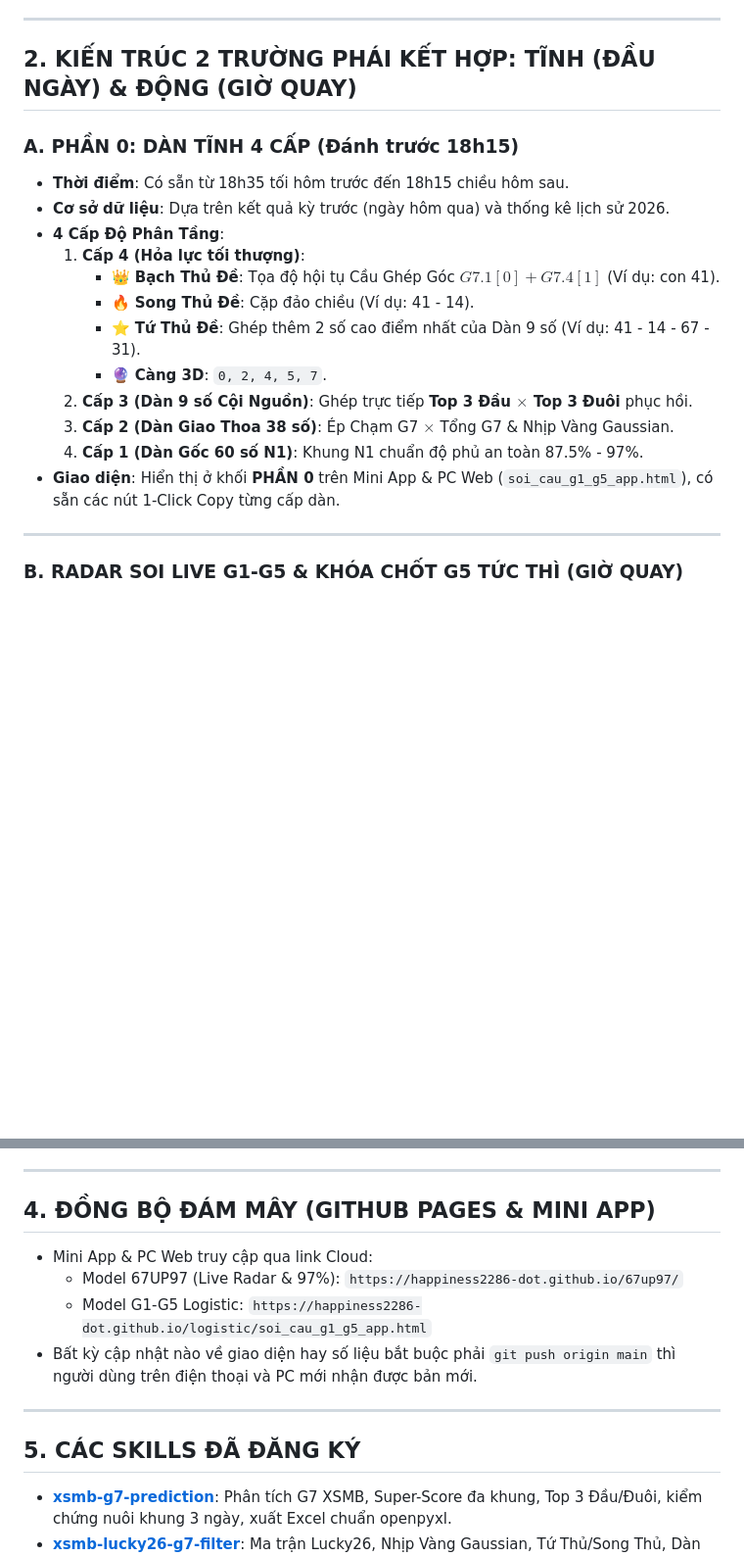
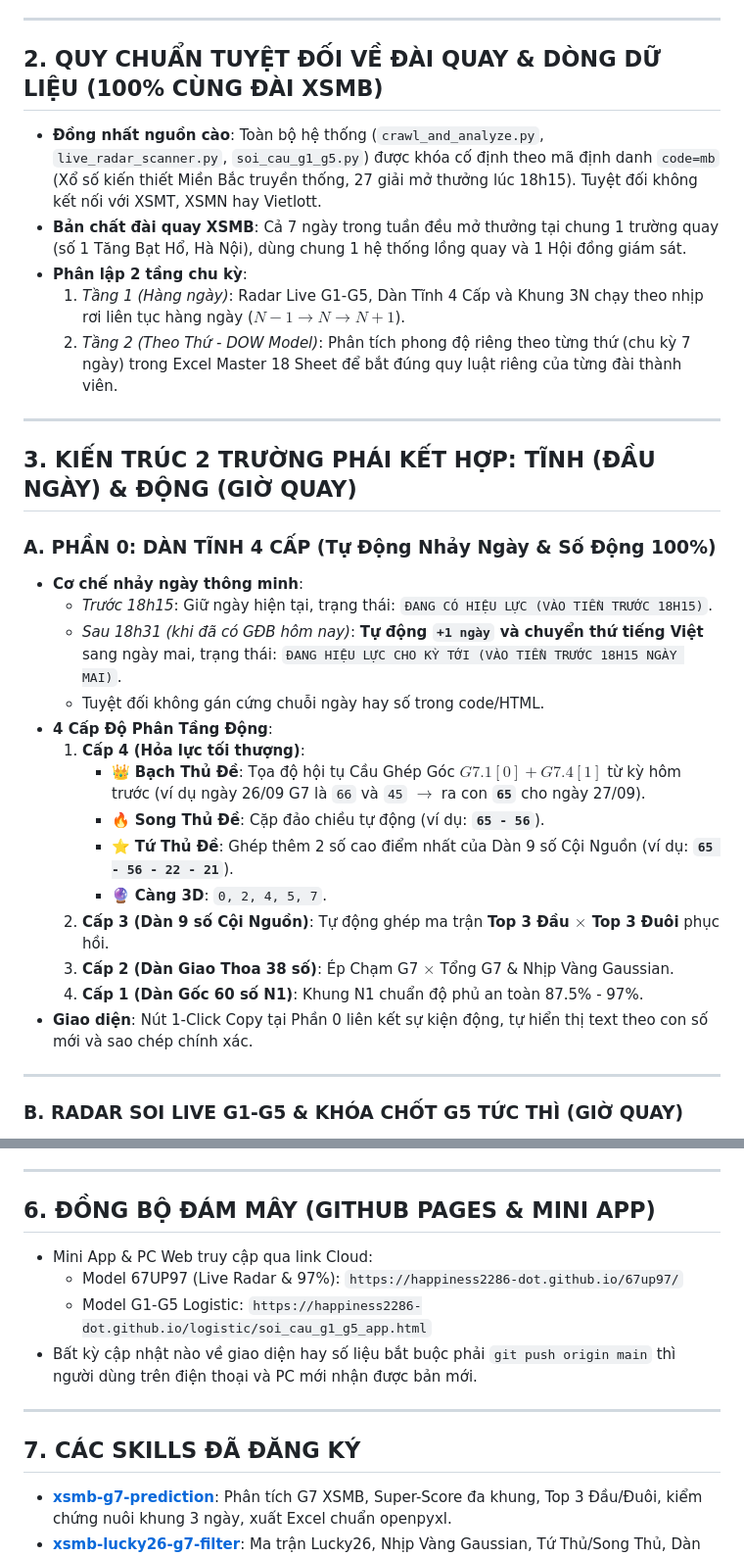
Before and after one commit to happiness2286-dot/logistic, a Markdown page: .agents/AGENTS.md, 2 parts joined by grey strips. Shown at 98% size. Drawn GitHub-style; blank space fills up the shorter version.

Commit message:
docs: Cap nhat bo nho he thong ve quy chuan dai XSMB va chien luoc quan tri 4 tang

```diff
--- a/.agents/AGENTS.md
+++ b/.agents/AGENTS.md
@@ -6,21 +6,32 @@
 
 ---
 
-## 2. KIẾN TRÚC 2 TRƯỜNG PHÁI KẾT HỢP: TĨNH (ĐẦU NGÀY) & ĐỘNG (GIỜ QUAY)
+## 2. QUY CHUẨN TUYỆT ĐỐI VỀ ĐÀI QUAY & DÒNG DỮ LIỆU (100% CÙNG ĐÀI XSMB)
+- **Đồng nhất nguồn cào**: Toàn bộ hệ thống (`crawl_and_analyze.py`, `live_radar_scanner.py`, `soi_cau_g1_g5.py`) được khóa cố định theo mã định danh `code=mb` (Xổ số kiến thiết Miền Bắc truyền thống, 27 giải mở thưởng lúc 18h15). Tuyệt đối không kết nối với XSMT, XSMN hay Vietlott.
+- **Bản chất đài quay XSMB**: Cả 7 ngày trong tuần đều mở thưởng tại chung 1 trường quay (số 1 Tăng Bạt Hổ, Hà Nội), dùng chung 1 hệ thống lồng quay và 1 Hội đồng giám sát.
+- **Phân lập 2 tầng chu kỳ**:
+  1. *Tầng 1 (Hàng ngày)*: Radar Live G1-G5, Dàn Tĩnh 4 Cấp và Khung 3N chạy theo nhịp rơi liên tục hàng ngày ($N-1 \rightarrow N \rightarrow N+1$).
+  2. *Tầng 2 (Theo Thứ - DOW Model)*: Phân tích phong độ riêng theo từng thứ (chu kỳ 7 ngày) trong Excel Master 18 Sheet để bắt đúng quy luật riêng của từng đài thành viên.
 
-### A. PHẦN 0: DÀN TĨNH 4 CẤP (Đánh trước 18h15)
-- **Thời điểm**: Có sẵn từ 18h35 tối hôm trước đến 18h15 chiều hôm sau.
-- **Cơ sở dữ liệu**: Dựa trên kết quả kỳ trước (ngày hôm qua) và thống kê lịch sử 2026.
-- **4 Cấp Độ Phân Tầng**:
+---
+
+## 3. KIẾN TRÚC 2 TRƯỜNG PHÁI KẾT HỢP: TĨNH (ĐẦU NGÀY) & ĐỘNG (GIỜ QUAY)
+
+### A. PHẦN 0: DÀN TĨNH 4 CẤP (Tự Động Nhảy Ngày & Số Động 100%)
+- **Cơ chế nhảy ngày thông minh**:
+  - *Trước 18h15*: Giữ ngày hiện tại, trạng thái: `ĐANG CÓ HIỆU LỰC (VÀO TIỀN TRƯỚC 18H15)`.
+  - *Sau 18h31 (khi đã có GĐB hôm nay)*: **Tự động `+1 ngày` và chuyển thứ tiếng Việt** sang ngày mai, trạng thái: `ĐANG HIỆU LỰC CHO KỲ TỚI (VÀO TIỀN TRƯỚC 18H15 NGÀY MAI)`.
+  - Tuyệt đối không gán cứng chuỗi ngày hay số trong code/HTML.
+- **4 Cấp Độ Phân Tầng Động**:
   1. **Cấp 4 (Hỏa lực tối thượng)**:
-     - 👑 **Bạch Thủ Đề**: Tọa độ hội tụ Cầu Ghép Góc $G7.1[0] + G7.4[1]$ (Ví dụ: con 41).
-     - 🔥 **Song Thủ Đề**: Cặp đảo chiều (Ví dụ: 41 - 14).
-     - ⭐ **Tứ Thủ Đề**: Ghép thêm 2 số cao điểm nhất của Dàn 9 số (Ví dụ: 41 - 14 - 67 - 31).
+     - 👑 **Bạch Thủ Đề**: Tọa độ hội tụ Cầu Ghép Góc $G7.1[0] + G7.4[1]$ từ kỳ hôm trước (ví dụ ngày 26/09 G7 là `66` và `45` $\rightarrow$ ra con **`65`** cho ngày 27/09).
+     - 🔥 **Song Thủ Đề**: Cặp đảo chiều tự động (ví dụ: **`65 - 56`**).
+     - ⭐ **Tứ Thủ Đề**: Ghép thêm 2 số cao điểm nhất của Dàn 9 số Cội Nguồn (ví dụ: **`65 - 56 - 22 - 21`**).
      - 🔮 **Càng 3D**: `0, 2, 4, 5, 7`.
-  2. **Cấp 3 (Dàn 9 số Cội Nguồn)**: Ghép trực tiếp **Top 3 Đầu $\times$ Top 3 Đuôi** phục hồi.
+  2. **Cấp 3 (Dàn 9 số Cội Nguồn)**: Tự động ghép ma trận **Top 3 Đầu $\times$ Top 3 Đuôi** phục hồi.
   3. **Cấp 2 (Dàn Giao Thoa 38 số)**: Ép Chạm G7 $\times$ Tổng G7 & Nhịp Vàng Gaussian.
   4. **Cấp 1 (Dàn Gốc 60 số N1)**: Khung N1 chuẩn độ phủ an toàn 87.5% - 97%.
-- **Giao diện**: Hiển thị ở khối **PHẦN 0** trên Mini App & PC Web (`soi_cau_g1_g5_app.html`), có sẵn các nút 1-Click Copy từng cấp dàn.
+- **Giao diện**: Nút 1-Click Copy tại Phần 0 liên kết sự kiện động, tự hiển thị text theo con số mới và sao chép chính xác.
 
 ---
 
@@ -69,7 +89,7 @@
 
 ---
 
-## 4. ĐỒNG BỘ ĐÁM MÂY (GITHUB PAGES & MINI APP)
+## 6. ĐỒNG BỘ ĐÁM MÂY (GITHUB PAGES & MINI APP)
 - Mini App & PC Web truy cập qua link Cloud:
   - Model 67UP97 (Live Radar & 97%): `https://happiness2286-dot.github.io/67up97/`
   - Model G1-G5 Logistic: `https://happiness2286-dot.github.io/logistic/soi_cau_g1_g5_app.html`
@@ -77,6 +97,6 @@
 
 ---
 
-## 5. CÁC SKILLS ĐÃ ĐĂNG KÝ
+## 7. CÁC SKILLS ĐÃ ĐĂNG KÝ
 - **[xsmb-g7-prediction](file:///.agents/skills/xsmb-g7-prediction/SKILL.md)**: Phân tích G7 XSMB, Super-Score đa khung, Top 3 Đầu/Đuôi, kiểm chứng nuôi khung 3 ngày, xuất Excel chuẩn openpyxl.
 - **[xsmb-lucky26-g7-filter](file:///.agents/skills/xsmb-lucky26-g7-filter/SKILL.md)**: Ma trận Lucky26, Nhịp Vàng Gaussian, Tứ Thủ/Song Thủ, Dàn Siêu Lọc N2/N3 (28 số), Top 20 3D/4D và Nhật ký 235+ ngày.
```
Also changed, not shown: other parts of .agents/AGENTS.md (+11 -2 lines).
